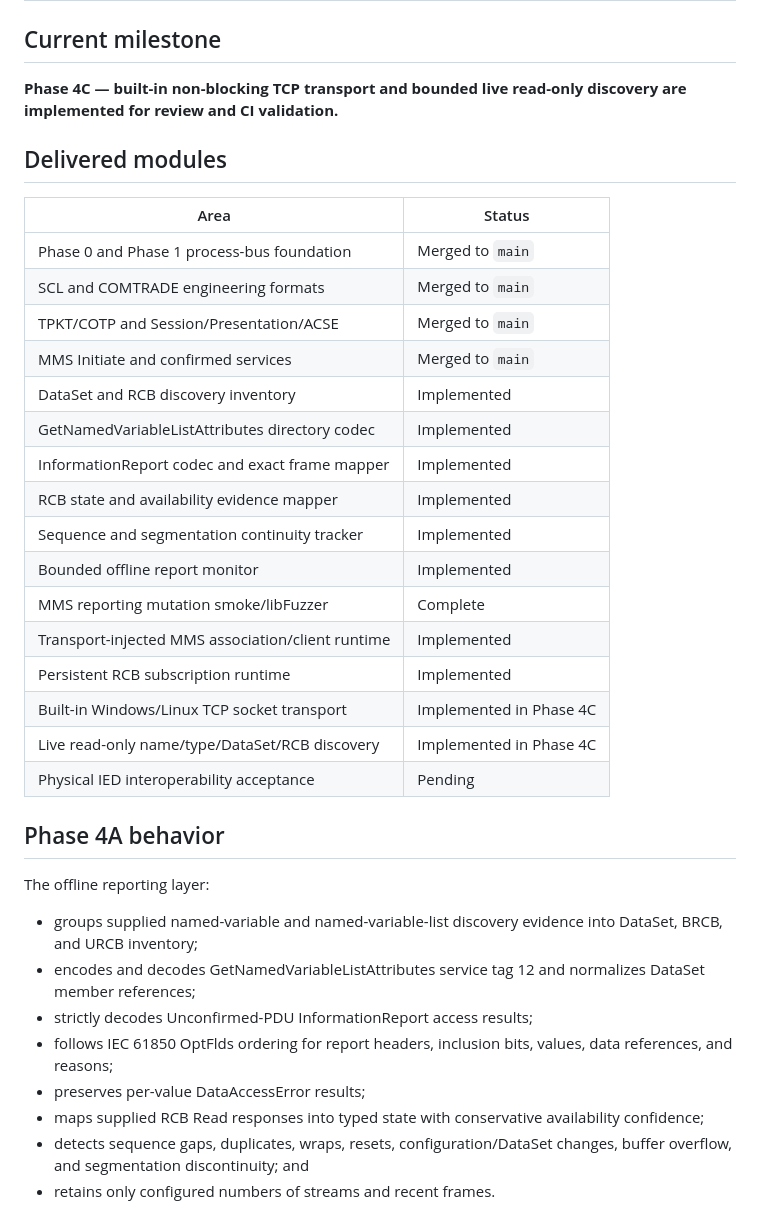
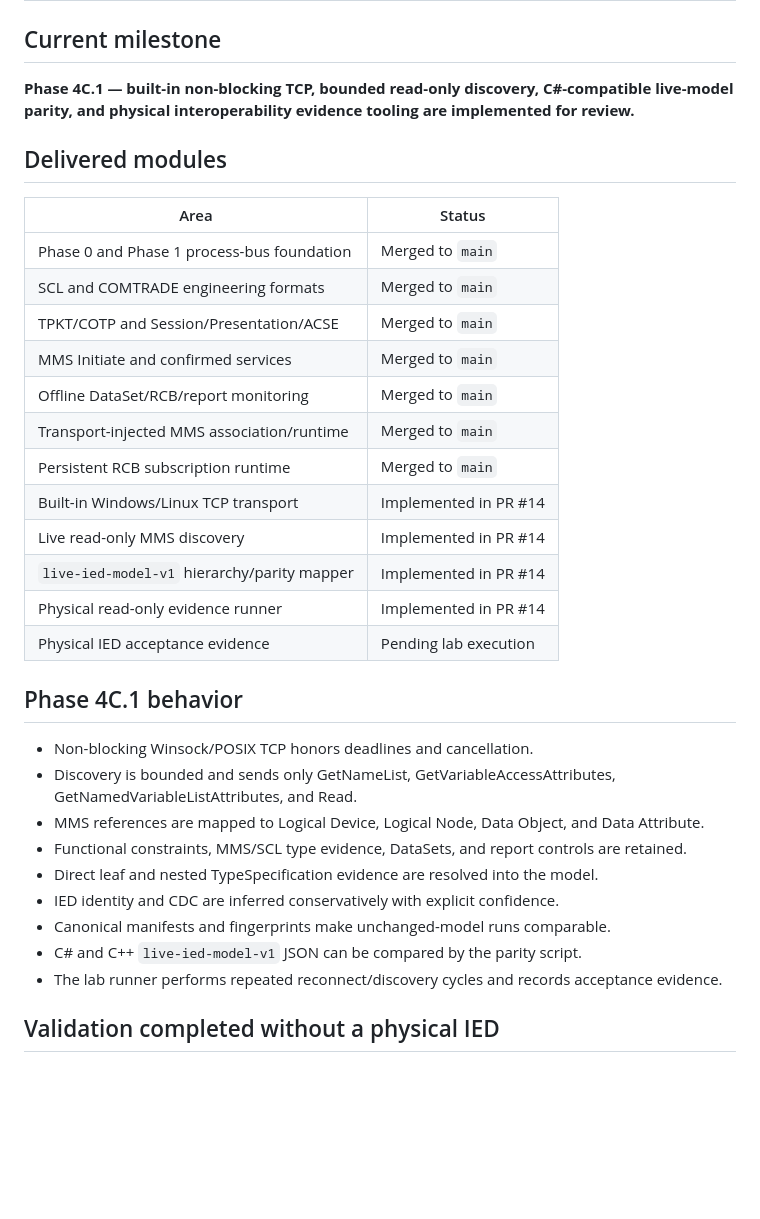
Before and after one commit to masarray/arstack61850, a Markdown page: PORT_STATUS.md, the part around one of its changes. Drawn GitHub-style; blank space fills up the shorter version.

```diff
--- a/PORT_STATUS.md
+++ b/PORT_STATUS.md
@@ -2,7 +2,7 @@
 
 ## Current milestone
 
-**Phase 4C — built-in non-blocking TCP transport and bounded live read-only discovery are implemented for review and CI validation.**
+**Phase 4C.1 — built-in non-blocking TCP, bounded read-only discovery, C#-compatible live-model parity, and physical interoperability evidence tooling are implemented for review.**
 
 ## Delivered modules
 
@@ -12,29 +12,27 @@
 | SCL and COMTRADE engineering formats | Merged to `main` |
 | TPKT/COTP and Session/Presentation/ACSE | Merged to `main` |
 | MMS Initiate and confirmed services | Merged to `main` |
-| DataSet and RCB discovery inventory | Implemented |
-| GetNamedVariableListAttributes directory codec | Implemented |
-| InformationReport codec and exact frame mapper | Implemented |
-| RCB state and availability evidence mapper | Implemented |
-| Sequence and segmentation continuity tracker | Implemented |
-| Bounded offline report monitor | Implemented |
-| MMS reporting mutation smoke/libFuzzer | Complete |
-| Transport-injected MMS association/client runtime | Implemented |
-| Persistent RCB subscription runtime | Implemented |
-| Built-in Windows/Linux TCP socket transport | Implemented in Phase 4C |
-| Live read-only name/type/DataSet/RCB discovery | Implemented in Phase 4C |
-| Physical IED interoperability acceptance | Pending |
+| Offline DataSet/RCB/report monitoring | Merged to `main` |
+| Transport-injected MMS association/runtime | Merged to `main` |
+| Persistent RCB subscription runtime | Merged to `main` |
+| Built-in Windows/Linux TCP transport | Implemented in PR #14 |
+| Live read-only MMS discovery | Implemented in PR #14 |
+| `live-ied-model-v1` hierarchy/parity mapper | Implemented in PR #14 |
+| Physical read-only evidence runner | Implemented in PR #14 |
+| Physical IED acceptance evidence | Pending lab execution |
 
-## Phase 4A behavior
+## Phase 4C.1 behavior
 
-The offline reporting layer:
+- Non-blocking Winsock/POSIX TCP honors deadlines and cancellation.
+- Discovery is bounded and sends only GetNameList, GetVariableAccessAttributes,
+  GetNamedVariableListAttributes, and Read.
+- MMS references are mapped to Logical Device, Logical Node, Data Object, and Data Attribute.
+- Functional constraints, MMS/SCL type evidence, DataSets, and report controls are retained.
+- Direct leaf and nested TypeSpecification evidence are resolved into the model.
+- IED identity and CDC are inferred conservatively with explicit confidence.
+- Canonical manifests and fingerprints make unchanged-model runs comparable.
+- C# and C++ `live-ied-model-v1` JSON can be compared by the parity script.
+- The lab runner performs repeated reconnect/discovery cycles and records acceptance evidence.
 
-- groups supplied named-variable and named-variable-list discovery evidence into DataSet, BRCB, and URCB inventory;
-- encodes and decodes GetNamedVariableListAttributes service tag 12 and normalizes DataSet member references;
-- strictly decodes Unconfirmed-PDU InformationReport access results;
-- follows IEC 61850 OptFlds ordering for report headers, inclusion bits, values, data references, and reasons;
-- preserves per-value DataAccessError results;
-- maps supplied RCB Read responses into typed state with conservative availability confidence;
-- detects sequence gaps, duplicates, wraps, resets, configuration/DataSet changes, buffer overflow, and segmentation discontinuity; and
-- retains only configured numbers of streams and recent frames.
+## Validation completed without a physical IED
 
```
Also changed, not shown: other parts of PORT_STATUS.md (+17 -34 lines).
